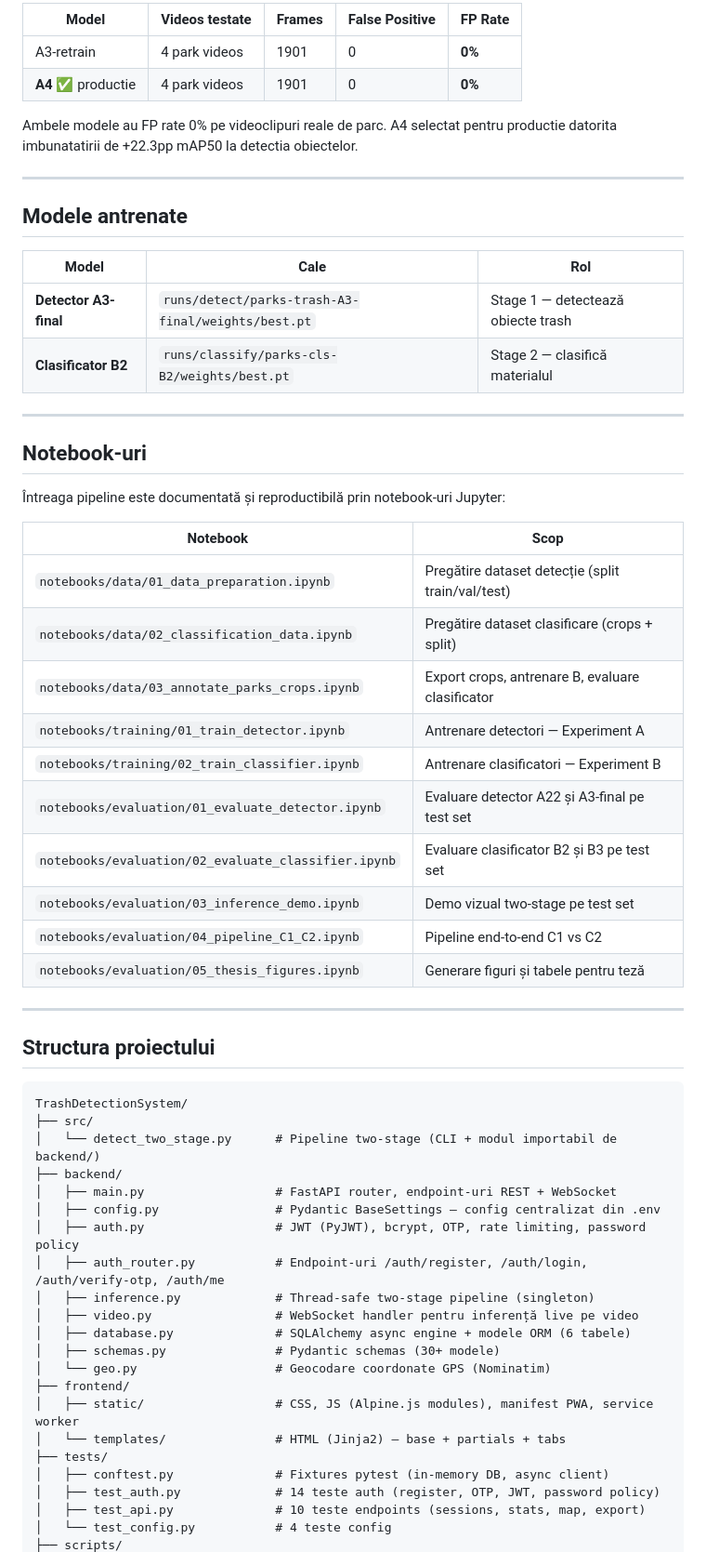
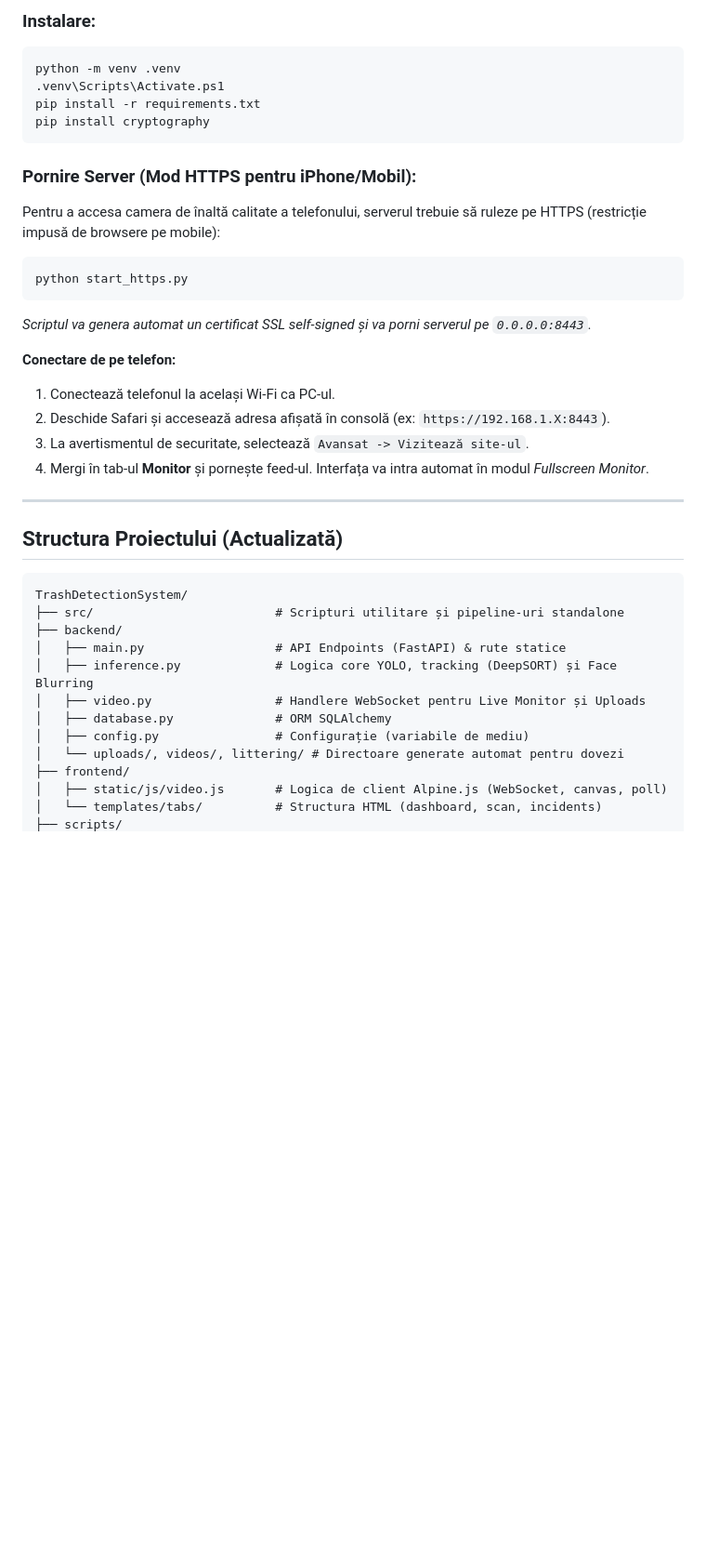
Before and after one commit to SerbiceanAlex/TrashDetectionSystem, a Markdown page: README.md, the part around one of its changes. Shown at 93% size. GitHub-like rendering; blank space fills up the shorter version.

````diff
--- a/README.md
+++ b/README.md
@@ -64,64 +58,41 @@ Imagine/Video → [Stage 1: Detector YOLO] → bounding boxes (clasa: trash)
 
-| Model | Videos testate | Frames | False Positive | FP Rate |
-|-------|---------------|--------|----------------|---------|
-| A3-retrain | 4 park videos | 1901 | 0 | **0%** |
-| **A4** ✅ productie | 4 park videos | 1901 | 0 | **0%** |
+### Instalare:
+```bash
+python -m venv .venv
+.venv\Scripts\Activate.ps1
+pip install -r requirements.txt
+pip install cryptography
+```
 
-Ambele modele au FP rate 0% pe videoclipuri reale de parc. A4 selectat pentru productie
-datorita imbunatatirii de +22.3pp mAP50 la detectia obiectelor.
+### Pornire Server (Mod HTTPS pentru iPhone/Mobil):
+Pentru a accesa camera de înaltă calitate a telefonului, serverul trebuie să ruleze pe HTTPS (restricție impusă de browsere pe mobile):
+
+```bash
+python start_https.py
+```
+*Scriptul va genera automat un certificat SSL self-signed și va porni serverul pe `0.0.0.0:8443`.*
+
+**Conectare de pe telefon:**
+1. Conectează telefonul la același Wi-Fi ca PC-ul.
+2. Deschide Safari și accesează adresa afișată în consolă (ex: `https://192.168.1.X:8443`).
+3. La avertismentul de securitate, selectează `Avansat -> Vizitează site-ul`.
+4. Mergi în tab-ul **Monitor** și pornește feed-ul. Interfața va intra automat în modul *Fullscreen Monitor*.
 
 ---
 
-## Modele antrenate
+## Structura Proiectului (Actualizată)
 
-| Model | Cale | Rol |
-|-------|------|-----|
-| **Detector A3-final** | `runs/detect/parks-trash-A3-final/weights/best.pt` | Stage 1 — detectează obiecte trash |
-| **Clasificator B2** | `runs/classify/parks-cls-B2/weights/best.pt` | Stage 2 — clasifică materialul |
-
----
-
-## Notebook-uri
-
-Întreaga pipeline este documentată și reproductibilă prin notebook-uri Jupyter:
-
-| Notebook | Scop |
-|----------|------|
-| `notebooks/data/01_data_preparation.ipynb` | Pregătire dataset detecție (split train/val/test) |
-| `notebooks/data/02_classification_data.ipynb` | Pregătire dataset clasificare (crops + split) |
-| `notebooks/data/03_annotate_parks_crops.ipynb` | Export crops, antrenare B, evaluare clasificator |
-| `notebooks/training/01_train_detector.ipynb` | Antrenare detectori — Experiment A |
-| `notebooks/training/02_train_classifier.ipynb` | Antrenare clasificatori — Experiment B |
-| `notebooks/evaluation/01_evaluate_detector.ipynb` | Evaluare detector A22 și A3-final pe test set |
-| `notebooks/evaluation/02_evaluate_classifier.ipynb` | Evaluare clasificator B2 și B3 pe test set |
-| `notebooks/evaluation/03_inference_demo.ipynb` | Demo vizual two-stage pe test set |
-| `notebooks/evaluation/04_pipeline_C1_C2.ipynb` | Pipeline end-to-end C1 vs C2 |
-| `notebooks/evaluation/05_thesis_figures.ipynb` | Generare figuri și tabele pentru teză |
-
----
-
-## Structura proiectului
-
-```
+```text
 TrashDetectionSystem/
-├── src/
-│   └── detect_two_stage.py      # Pipeline two-stage (CLI + modul importabil de backend/)
+├── src/                         # Scripturi utilitare și pipeline-uri standalone
 ├── backend/
-│   ├── main.py                  # FastAPI router, endpoint-uri REST + WebSocket
-│   ├── config.py                # Pydantic BaseSettings — config centralizat din .env
-│   ├── auth.py                  # JWT (PyJWT), bcrypt, OTP, rate limiting, password policy
-│   ├── auth_router.py           # Endpoint-uri /auth/register, /auth/login, /auth/verify-otp, /auth/me
-│   ├── inference.py             # Thread-safe two-stage pipeline (singleton)
-│   ├── video.py                 # WebSocket handler pentru inferență live pe video
-│   ├── database.py              # SQLAlchemy async engine + modele ORM (6 tabele)
-│   ├── schemas.py               # Pydantic schemas (30+ modele)
-│   └── geo.py                   # Geocodare coordonate GPS (Nominatim)
+│   ├── main.py                  # API Endpoints (FastAPI) & rute statice
+│   ├── inference.py             # Logica core YOLO, tracking (DeepSORT) și Face Blurring
+│   ├── video.py                 # Handlere WebSocket pentru Live Monitor și Uploads
+│   ├── database.py              # ORM SQLAlchemy
+│   ├── config.py                # Configurație (variabile de mediu)
+│   └── uploads/, videos/, littering/ # Directoare generate automat pentru dovezi
 ├── frontend/
-│   ├── static/                  # CSS, JS (Alpine.js modules), manifest PWA, service worker
-│   └── templates/               # HTML (Jinja2) — base + partials + tabs
-├── tests/
-│   ├── conftest.py              # Fixtures pytest (in-memory DB, async client)
-│   ├── test_auth.py             # 14 teste auth (register, OTP, JWT, password policy)
-│   ├── test_api.py              # 10 teste endpoints (sessions, stats, map, export)
-│   └── test_config.py           # 4 teste config
+│   ├── static/js/video.js       # Logica de client Alpine.js (WebSocket, canvas, poll)
+│   └── templates/tabs/          # Structura HTML (dashboard, scan, incidents)
 ├── scripts/
````
Also changed, not shown: other parts of README.md (+43 -173 lines).
